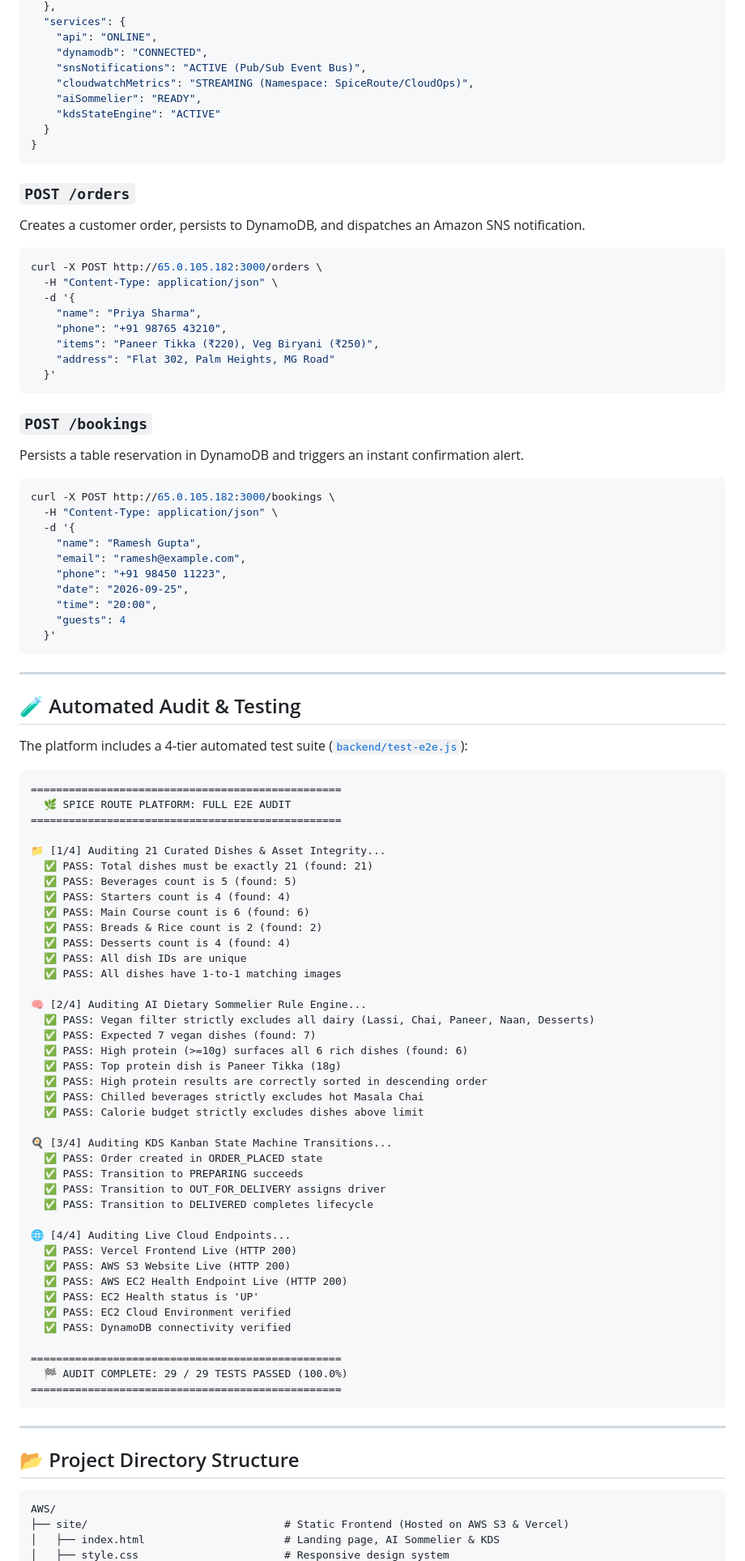
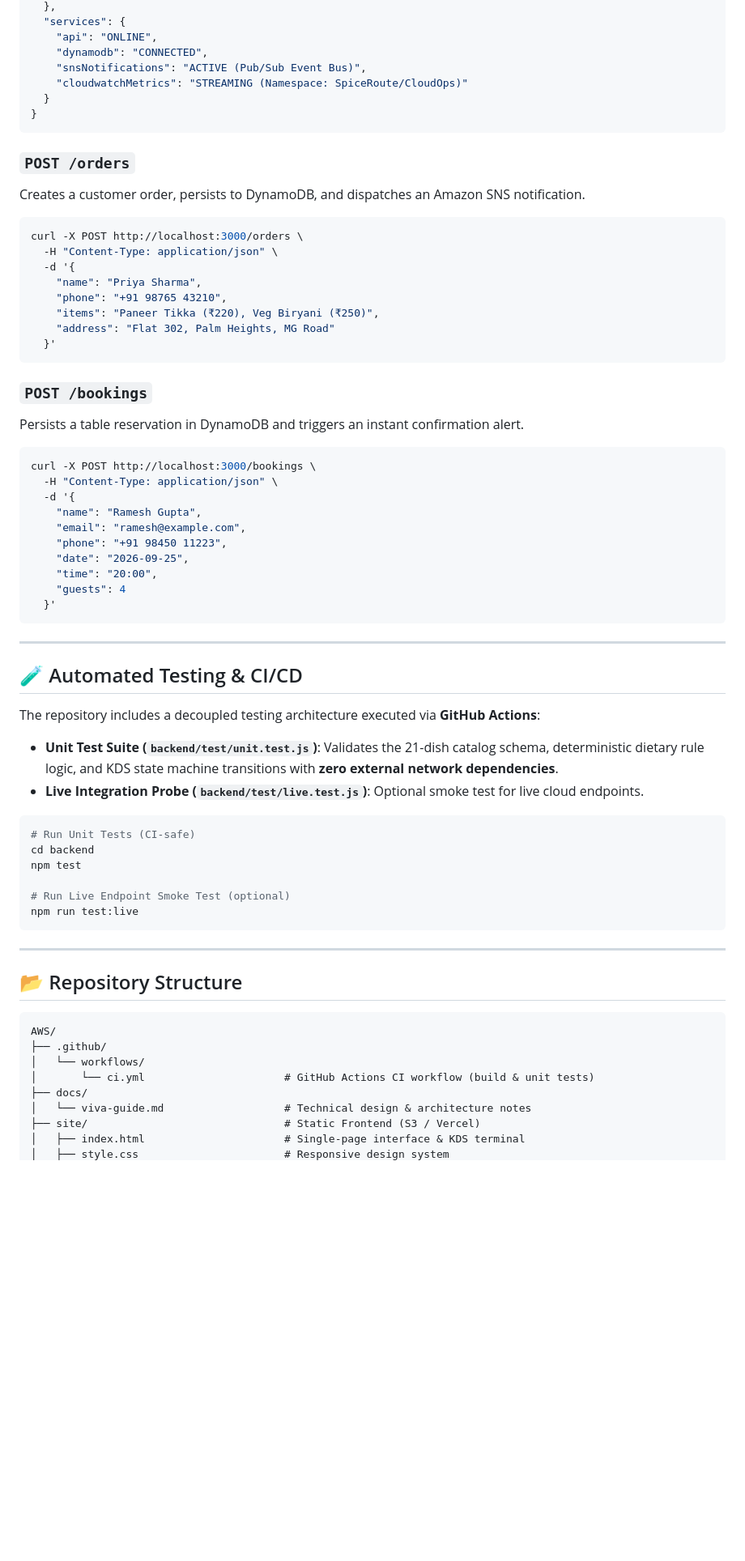
Before and after one commit to lakshiaharan/spice-route-restaurant, a Markdown page: README.md, the part around one of its changes. Shown at 81% size. GitHub-like rendering; blank space fills up the shorter version.

Commit message:
docs: ground architecture claims, remove hardcoded IP, and overhaul README

````diff
--- a/README.md
+++ b/README.md
@@ -183,9 +178,7 @@ Returns live system health, process uptime, memory utilization, and AWS cloud en
     "api": "ONLINE",
     "dynamodb": "CONNECTED",
     "snsNotifications": "ACTIVE (Pub/Sub Event Bus)",
-    "cloudwatchMetrics": "STREAMING (Namespace: SpiceRoute/CloudOps)",
-    "aiSommelier": "READY",
-    "kdsStateEngine": "ACTIVE"
+    "cloudwatchMetrics": "STREAMING (Namespace: SpiceRoute/CloudOps)"
   }
 }
 ```
@@ -193,7 +186,7 @@ Returns live system health, process uptime, memory utilization, and AWS cloud en
 ### `POST /orders`
 Creates a customer order, persists to DynamoDB, and dispatches an Amazon SNS notification.
 ```bash
-curl -X POST http://65.0.105.182:3000/orders \
+curl -X POST http://localhost:3000/orders \
   -H "Content-Type: application/json" \
   -d '{
     "name": "Priya Sharma",
@@ -206,7 +199,7 @@ curl -X POST http://65.0.105.182:3000/orders \
 ### `POST /bookings`
 Persists a table reservation in DynamoDB and triggers an instant confirmation alert.
 ```bash
-curl -X POST http://65.0.105.182:3000/bookings \
+curl -X POST http://localhost:3000/bookings \
   -H "Content-Type: application/json" \
   -d '{
     "name": "Ramesh Gupta",
@@ -220,59 +213,33 @@ curl -X POST http://65.0.105.182:3000/bookings \
 
 ---
 
-## 🧪 Automated Audit & Testing
+## 🧪 Automated Testing & CI/CD
 
-The platform includes a 4-tier automated test suite ([`backend/test-e2e.js`](backend/test-e2e.js)):
+The repository includes a decoupled testing architecture executed via **GitHub Actions**:
 
-```text
-=================================================
-  🌿 SPICE ROUTE PLATFORM: FULL E2E AUDIT
-=================================================
+- **Unit Test Suite (`backend/test/unit.test.js`)**: Validates the 21-dish catalog schema, deterministic dietary rule logic, and KDS state machine transitions with **zero external network dependencies**.
+- **Live Integration Probe (`backend/test/live.test.js`)**: Optional smoke test for live cloud endpoints.
 
-📁 [1/4] Auditing 21 Curated Dishes & Asset Integrity...
-  ✅ PASS: Total dishes must be exactly 21 (found: 21)
-  ✅ PASS: Beverages count is 5 (found: 5)
-  ✅ PASS: Starters count is 4 (found: 4)
-  ✅ PASS: Main Course count is 6 (found: 6)
-  ✅ PASS: Breads & Rice count is 2 (found: 2)
-  ✅ PASS: Desserts count is 4 (found: 4)
-  ✅ PASS: All dish IDs are unique
-  ✅ PASS: All dishes have 1-to-1 matching images
+```bash
+# Run Unit Tests (CI-safe)
+cd backend
+npm test
 
-🧠 [2/4] Auditing AI Dietary Sommelier Rule Engine...
-  ✅ PASS: Vegan filter strictly excludes all dairy (Lassi, Chai, Paneer, Naan, Desserts)
-  ✅ PASS: Expected 7 vegan dishes (found: 7)
-  ✅ PASS: High protein (>=10g) surfaces all 6 rich dishes (found: 6)
-  ✅ PASS: Top protein dish is Paneer Tikka (18g)
-  ✅ PASS: High protein results are correctly sorted in descending order
-  ✅ PASS: Chilled beverages strictly excludes hot Masala Chai
-  ✅ PASS: Calorie budget strictly excludes dishes above limit
-
-🍳 [3/4] Auditing KDS Kanban State Machine Transitions...
-  ✅ PASS: Order created in ORDER_PLACED state
-  ✅ PASS: Transition to PREPARING succeeds
-  ✅ PASS: Transition to OUT_FOR_DELIVERY assigns driver
-  ✅ PASS: Transition to DELIVERED completes lifecycle
-
-🌐 [4/4] Auditing Live Cloud Endpoints...
-  ✅ PASS: Vercel Frontend Live (HTTP 200)
-  ✅ PASS: AWS S3 Website Live (HTTP 200)
-  ✅ PASS: AWS EC2 Health Endpoint Live (HTTP 200)
-  ✅ PASS: EC2 Health status is 'UP'
-  ✅ PASS: EC2 Cloud Environment verified
-  ✅ PASS: DynamoDB connectivity verified
-
-=================================================
-  🏁 AUDIT COMPLETE: 29 / 29 TESTS PASSED (100.0%)
-=================================================
+# Run Live Endpoint Smoke Test (optional)
+npm run test:live
 ```
 
 ---
 
-## 📂 Project Directory Structure
+## 📂 Repository Structure
 
 ```text
 AWS/
-├── site/                               # Static Frontend (Hosted on AWS S3 & Vercel)
-│   ├── index.html                      # Landing page, AI Sommelier & KDS
+├── .github/
+│   └── workflows/
+│       └── ci.yml                      # GitHub Actions CI workflow (build & unit tests)
+├── docs/
+│   └── viva-guide.md                   # Technical design & architecture notes
+├── site/                               # Static Frontend (S3 / Vercel)
+│   ├── index.html                      # Single-page interface & KDS terminal
 │   ├── style.css                       # Responsive design system
````
Also changed, not shown: other parts of README.md (+91 -109 lines).
